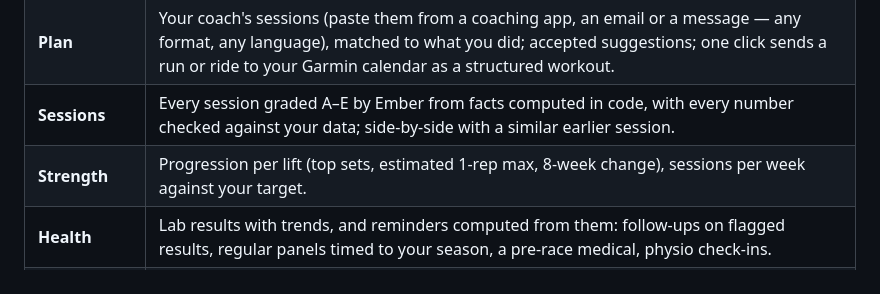
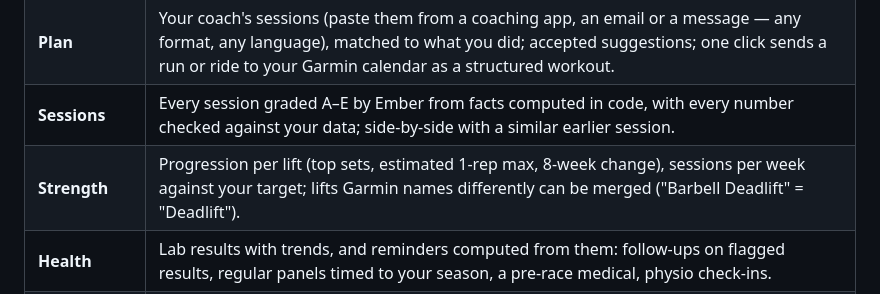
Before and after one commit to louqash/hart, a Markdown page: README.md, the part around the change. GitHub-like rendering.

Commit message:
Docs: how strength exercise names are merged (aliases)
Co-Authored-By: Claude Opus 5.5 <noreply@anthropic.com>

```diff
--- a/README.md
+++ b/README.md
@@ -31,7 +31,7 @@ you). Your data stays in one DuckDB file on your machine.
 | **Season** | Phases (comeback → base → build → peak → taper), generated backwards from your A-race and editable; races and events; the observed training state vs the plan. |
 | **Plan** | Your coach's sessions (paste them from a coaching app, an email or a message — any format, any language), matched to what you did; accepted suggestions; one click sends a run or ride to your Garmin calendar as a structured workout. |
 | **Sessions** | Every session graded A–E by Ember from facts computed in code, with every number checked against your data; side-by-side with a similar earlier session. |
-| **Strength** | Progression per lift (top sets, estimated 1-rep max, 8-week change), sessions per week against your target. |
+| **Strength** | Progression per lift (top sets, estimated 1-rep max, 8-week change), sessions per week against your target; lifts Garmin names differently can be merged ("Barbell Deadlift" = "Deadlift"). |
 | **Health** | Lab results with trends, and reminders computed from them: follow-ups on flagged results, regular panels timed to your season, a pre-race medical, physio check-ins. |
 | **Ember** | Chat with an AI coach-analyst that reads your data through hart's tools, never invents numbers, and proposes changes (notes, plan, season, health checks) that you approve. |
 | **Evening message** | Tomorrow's plan and suggestion, today's sessions and open alerts, in Discord at the time you choose. |
```
Also changed, not shown: docs/architecture.md (+4 -0 lines), docs/configuration.md (+18 -0 lines).
